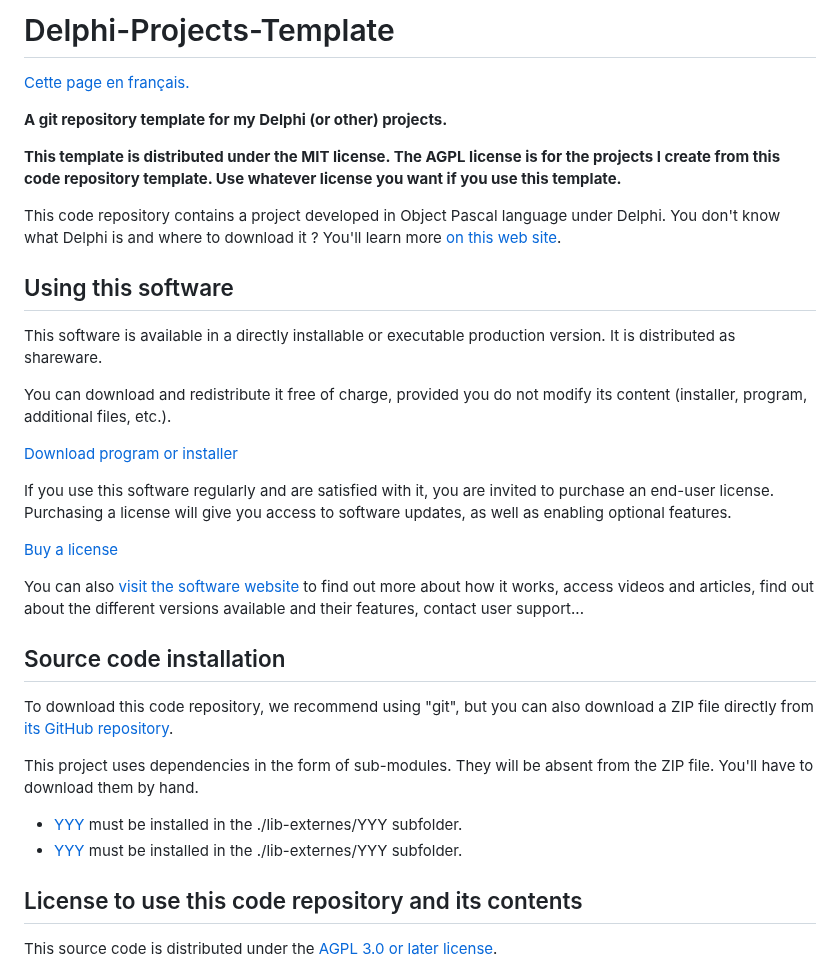
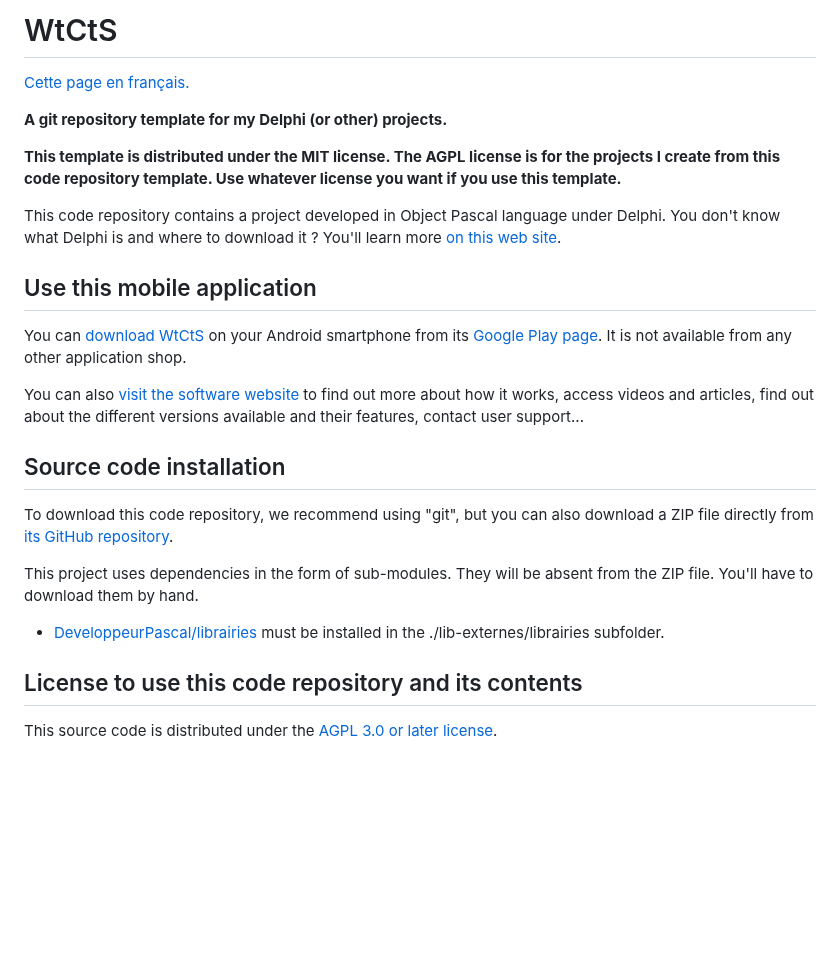
Before and after one commit to DeveloppeurPascal/WtCtS, a Markdown page: README.md, the part around one of its changes. Rendered like a GitHub page; blank space fills up the shorter version.

Commit message:
new FR/EN docs for this project

```diff
--- a/README.md
+++ b/README.md
@@ -1,4 +1,4 @@
-# Delphi-Projects-Template
+# WtCtS
 
 [Cette page en français.](LISEZMOI.md)
 
@@ -8,19 +8,11 @@
 
 This code repository contains a project developed in Object Pascal language under Delphi. You don't know what Delphi is and where to download it ? You'll learn more [on this web site](https://delphi-resources.developpeur-pascal.fr/).
 
-## Using this software
+## Use this mobile application
 
-This software is available in a directly installable or executable production version. It is distributed as shareware.
+You can [download WtCtS](https://play.google.com/store/apps/details?id=fr.olfsoftware.wtcts.android) on your Android smartphone from its [Google Play page](https://play.google.com/store/apps/details?id=fr.olfsoftware.wtcts.android). It is not available from any other application shop.
 
-You can download and redistribute it free of charge, provided you do not modify its content (installer, program, additional files, etc.).
-
-[Download program or installer](DDD)
-
-If you use this software regularly and are satisfied with it, you are invited to purchase an end-user license. Purchasing a license will give you access to software updates, as well as enabling optional features.
-
-[Buy a license](FFF)
-
-You can also [visit the software website](EEE) to find out more about how it works, access videos and articles, find out about the different versions available and their features, contact user support...
+You can also [visit the software website](https://wtcts.olfsoftware.fr/) to find out more about how it works, access videos and articles, find out about the different versions available and their features, contact user support...
 
 ## Source code installation
 
@@ -28,8 +20,7 @@ To download this code repository, we recommend using "git", but you can also dow
 
 This project uses dependencies in the form of sub-modules. They will be absent from the ZIP file. You'll have to download them by hand.
 
-* [YYY](ZZZ) must be installed in the ./lib-externes/YYY subfolder.
-* [YYY](ZZZ) must be installed in the ./lib-externes/YYY subfolder.
+* [DeveloppeurPascal/librairies](https://github.com/DeveloppeurPascal/librairies) must be installed in the ./lib-externes/librairies subfolder.
 
 ## License to use this code repository and its contents
 
```
Also changed, not shown: other parts of README.md (+2 -2 lines), LISEZMOI.md (+7 -16 lines).
